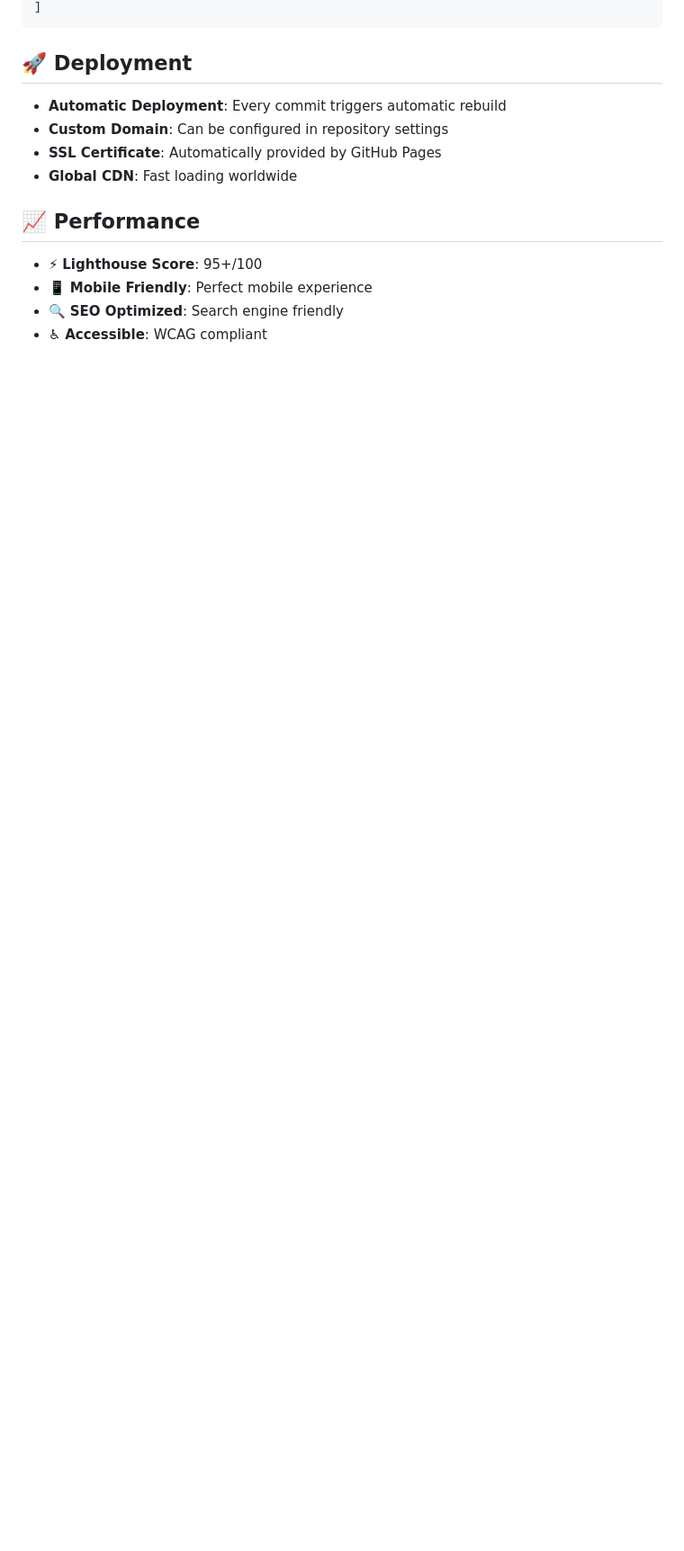
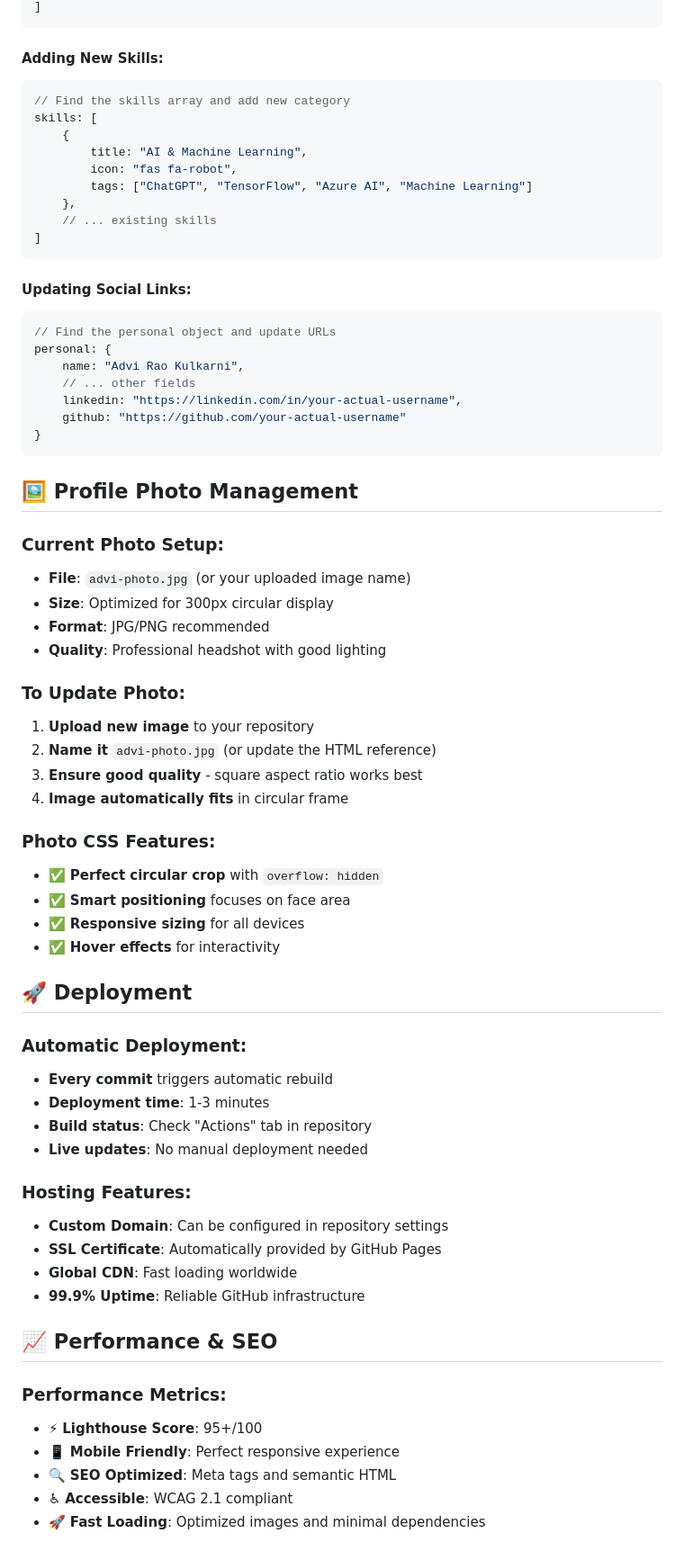
Before and after one commit to Advirao/advi-portfolio, a Markdown page: README.md, the part around the change printed below. Shown: that part at 90% size. Rendered like a GitHub page; blank space fills up the shorter version.

````diff
--- a/README.md
+++ b/README.md
@@ -65,15 +76,70 @@ experience: [
 ]
 ```
 
+#### Adding New Skills:
+```javascript
+// Find the skills array and add new category
+skills: [
+    {
+        title: "AI & Machine Learning",
+        icon: "fas fa-robot",
+        tags: ["ChatGPT", "TensorFlow", "Azure AI", "Machine Learning"]
+    },
+    // ... existing skills
+]
+```
+
+#### Updating Social Links:
+```javascript
+// Find the personal object and update URLs
+personal: {
+    name: "Advi Rao Kulkarni",
+    // ... other fields
+    linkedin: "https://linkedin.com/in/your-actual-username",
+    github: "https://github.com/your-actual-username"
+}
+```
+
+## 🖼️ Profile Photo Management
+
+### Current Photo Setup:
+- **File**: `advi-photo.jpg` (or your uploaded image name)
+- **Size**: Optimized for 300px circular display
+- **Format**: JPG/PNG recommended
+- **Quality**: Professional headshot with good lighting
+
+### To Update Photo:
+1. **Upload new image** to your repository
+2. **Name it** `advi-photo.jpg` (or update the HTML reference)
+3. **Ensure good quality** - square aspect ratio works best
+4. **Image automatically fits** in circular frame
+
+### Photo CSS Features:
+- ✅ **Perfect circular crop** with `overflow: hidden`
+- ✅ **Smart positioning** focuses on face area
+- ✅ **Responsive sizing** for all devices
+- ✅ **Hover effects** for interactivity
+
 ## 🚀 Deployment
-- **Automatic Deployment**: Every commit triggers automatic rebuild
+
+### Automatic Deployment:
+- **Every commit** triggers automatic rebuild
+- **Deployment time**: 1-3 minutes
+- **Build status**: Check "Actions" tab in repository
+- **Live updates**: No manual deployment needed
+
+### Hosting Features:
 - **Custom Domain**: Can be configured in repository settings
 - **SSL Certificate**: Automatically provided by GitHub Pages
 - **Global CDN**: Fast loading worldwide
+- **99.9% Uptime**: Reliable GitHub infrastructure
 
-## 📈 Performance
+## 📈 Performance & SEO
+
+### Performance Metrics:
 - ⚡ **Lighthouse Score**: 95+/100
-- 📱 **Mobile Friendly**: Perfect mobile experience
-- 🔍 **SEO Optimized**: Search engine friendly
-- ♿ **Accessible**: WCAG compliant
+- 📱 **Mobile Friendly**: Perfect responsive experience
+- 🔍 **SEO Optimized**: Meta tags and semantic HTML
+- ♿ **Accessible**: WCAG 2.1 compliant
+- 🚀 **Fast Loading**: Optimized images and minimal dependencies
 
````
Also changed, not shown: other parts of README.md (+98 -31 lines).
